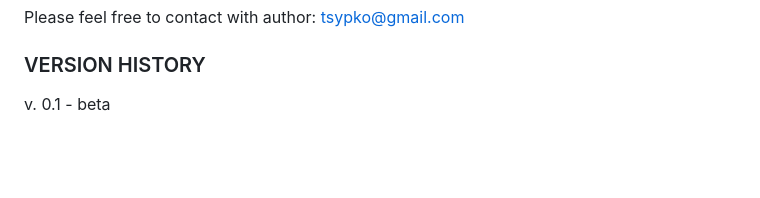
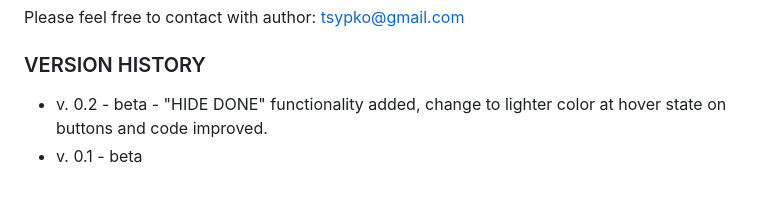
Before and after one commit to TSypko/Simple-To-Do-List, a Markdown page: README.md, the part around the change printed below. GitHub-like rendering; blank space fills up the shorter version.

```diff
--- a/README.md
+++ b/README.md
@@ -45,5 +45,5 @@ There is availability to change theme to dark usin switch called **Night Mode**
 Please feel free to contact with author: [tsypko@gmail.com](tsypko@gmail.com)
 
 ### VERSION HISTORY
-
-v. 0.1 - beta
+- v. 0.2 - beta - "HIDE DONE" functionality added, change to lighter color at hover state on buttons and code improved.
+- v. 0.1 - beta
```
Also changed, not shown: other parts of README.md (+3 -3 lines), images/nighMode__usage.gif, images/toDoList__usage.gif.
